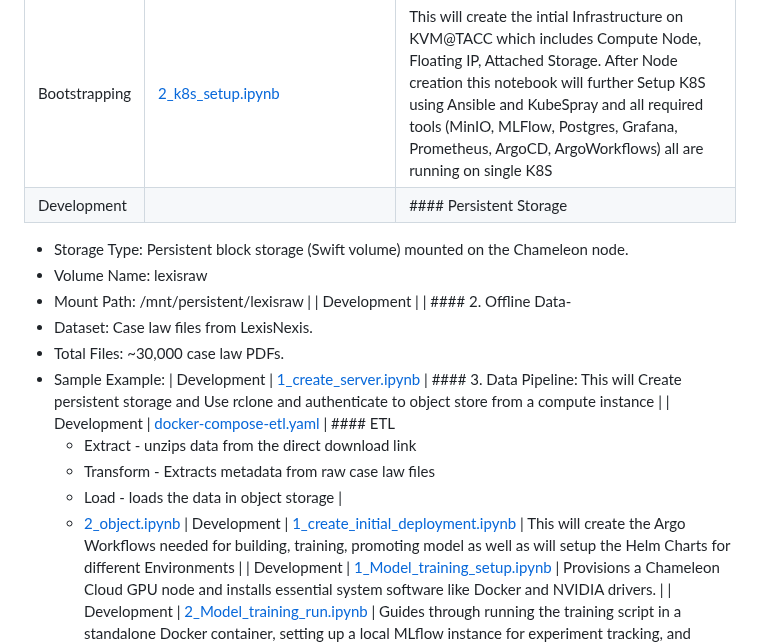
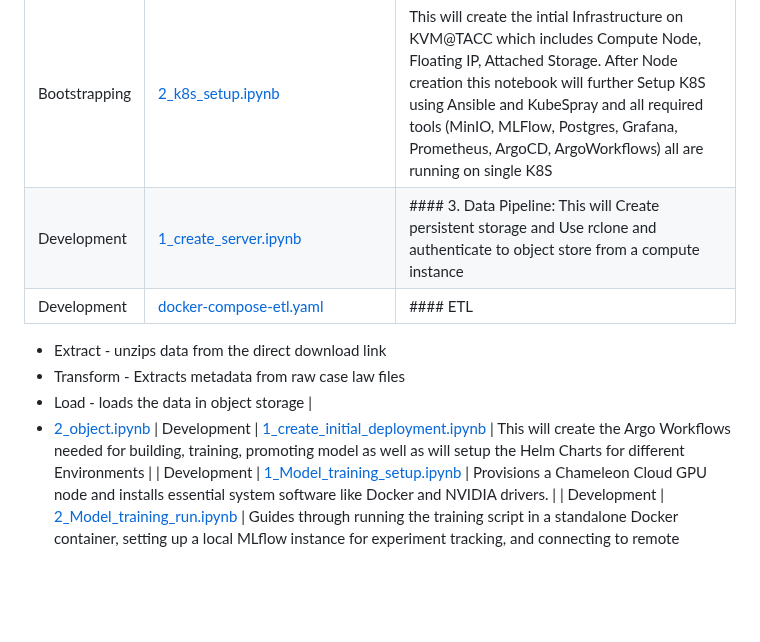
Before and after one commit to Sanjeevan1998/ml-ops-project, a Markdown page: README.md, the part around the change. Rendered like a GitHub page; blank space fills up the shorter version.

```diff
--- a/README.md
+++ b/README.md
@@ -106,20 +106,12 @@ The Product is a Cloud Native application which can be bootstapped in multiple p
 | Bootstrapping | [0_create_persistent_storage.ipnyb](https://github.com/Sanjeevan1998/ml-ops-project/blob/main/notebooks/bootstrap/0_create_persistent_storage.ipynb) | This Notebook will initially clone this Repo from Github which contains all the Code help in Setting up the Persistent Storage Block on CHI@UC which is used throughout using terraform |
 | Bootstrapping | [1_key_setup.ipynb](https://github.com/Sanjeevan1998/ml-ops-project/blob/main/notebooks/bootstrap/1_key_setup.ipynb) | This will Setup the initial Key Pair with KVM@TACC, it is separated as it runs with Python Kernal and other run with Bash |
 | Bootstrapping | [2_k8s_setup.ipynb](https://github.com/Sanjeevan1998/ml-ops-project/blob/main/notebooks/bootstrap/2_k8s_setup.ipynb) | This will create the intial Infrastructure on KVM@TACC which includes Compute Node, Floating IP, Attached Storage. After Node creation this notebook will further Setup K8S using Ansible and KubeSpray and all required tools (MinIO, MLFlow, Postgres, Grafana, Prometheus, ArgoCD, ArgoWorkflows) all are running on single K8S |
-| Development | | #### Persistent Storage
-- Storage Type: Persistent block storage (Swift volume) mounted on the Chameleon node.
-- Volume Name: lexisraw
-- Mount Path: /mnt/persistent/lexisraw |
-| Development | | #### 2. Offline Data-
-- Dataset: Case law files from LexisNexis.
-- Total Files: ~30,000 case law PDFs.
-- Sample Example:
 | Development | [1_create_server.ipynb](https://github.com/Sanjeevan1998/ml-ops-project/data-pipeline/1_create_server.ipynb) | #### 3. Data Pipeline: This will Create persistent storage and Use rclone and authenticate to object store from a compute instance |
 | Development | [docker-compose-etl.yaml](https://github.com/Sanjeevan1998/ml-ops-project/blob/main/data-pipeline/docker/docker-compose-etl.yaml) | #### ETL
   - Extract - unzips data from the direct download link
   - Transform - Extracts metadata from raw case law files
   - Load - loads the data in object storage |
-   - [2_object.ipynb](https://github.com/Sanjeevan1998/ml-ops-project/data-pipeline/2_object.ipynb)
+  - [2_object.ipynb](https://github.com/Sanjeevan1998/ml-ops-project/data-pipeline/2_object.ipynb)
 | Development | [1_create_initial_deployment.ipynb](https://github.com/Sanjeevan1998/ml-ops-project/blob/main/notebooks/development/1_create_initial_deployment.ipynb) | This will create the Argo Workflows needed for building, training, promoting model as well as will setup the Helm Charts for different Environments |
 | Development | [1_Model_training_setup.ipynb](https://github.com/Sanjeevan1998/ml-ops-project/tree/main/notebooks/development/model_training/1_Model_training_setup.ipynb) |  Provisions a Chameleon Cloud GPU node and installs essential system software like Docker and NVIDIA drivers. |
 | Development | [2_Model_training_run.ipynb](https://github.com/Sanjeevan1998/ml-ops-project/tree/main/notebooks/development/model_training/2_Model_training_run.ipynb) |  Guides through running the training script in a standalone Docker container, setting up a local MLflow instance for experiment tracking, and connecting to remote services. |
```
